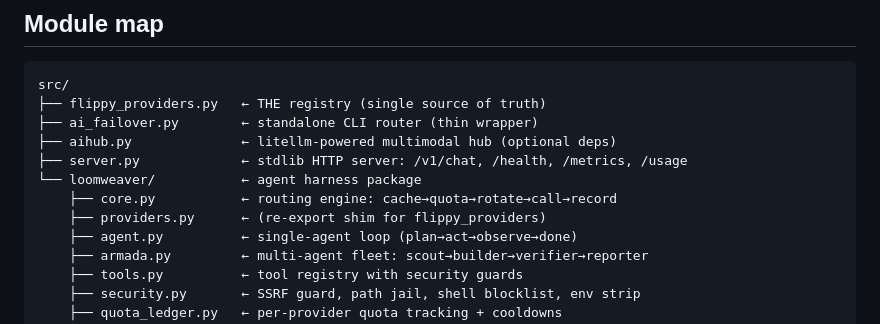
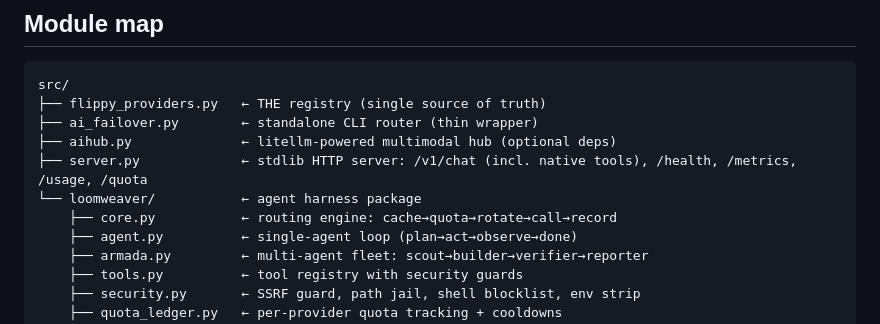
Before and after one commit to Rawbeew/flippy, a Markdown page: ARCHITECTURE.md, the part around the change. GitHub-like rendering.

```diff
--- a/ARCHITECTURE.md
+++ b/ARCHITECTURE.md
@@ -48,10 +48,9 @@ src/
 ├── flippy_providers.py   ← THE registry (single source of truth)
 ├── ai_failover.py        ← standalone CLI router (thin wrapper)
 ├── aihub.py              ← litellm-powered multimodal hub (optional deps)
-├── server.py             ← stdlib HTTP server: /v1/chat, /health, /metrics, /usage
+├── server.py             ← stdlib HTTP server: /v1/chat (incl. native tools), /health, /metrics, /usage, /quota
 └── loomweaver/           ← agent harness package
     ├── core.py           ← routing engine: cache→quota→rotate→call→record
-    ├── providers.py      ← (re-export shim for flippy_providers)
     ├── agent.py          ← single-agent loop (plan→act→observe→done)
     ├── armada.py         ← multi-agent fleet: scout→builder→verifier→reporter
     ├── tools.py          ← tool registry with security guards
```
Also changed, not shown: FLIPPY_CLOUD.md (+2 -2 lines), README.md (+10 -6 lines).
